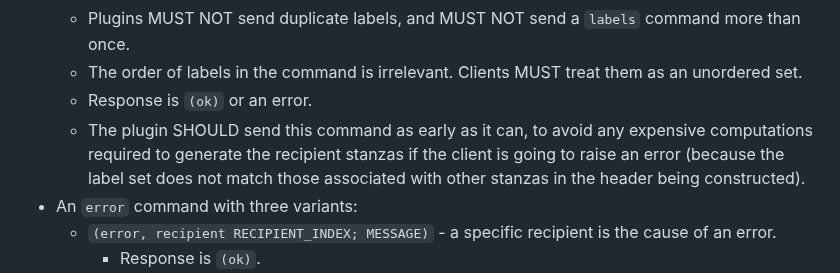
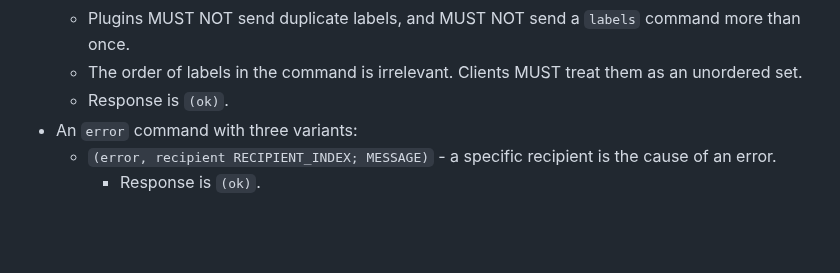
Before and after one commit to C2SP/C2SP, a Markdown page: age-plugin.md, the part around the change. Rendered like a GitHub page; blank space fills up the shorter version.

Commit message:
age-plugin: Re-remove "error" retval from `labels` command
We originally returned `(fail)` if the labels command was misformed, but
removed this in favour of MUST (NOT) language. In `age::plugin` this is
implemented by recording errors each time a violation occurs, and then
once the second phase is complete, ignoring any outputs from the plugin
if errors occurred.

Filippo made a PR suggestion to allow returning "an error" in the case
that the client detects that the provided labels would result in a label
set conflict. The idea was to enable communicating to the plugin that the
client would not accept any stanzas it provided, enabling the plugin to
avoid any potentially expensive computations for stanzas that won't be
used (matching the bullet point immediately underneath). However, this
approach is incompatible with clients that implement their plugin support
as custom implementations of the `Recipient` trait (as the `age` crate
does) or equivalent, because `Recipient::wrap_with_labels` by design does
not tell the recipient what other recipients are available or what label
set the client is currently checking. It is also a backwards-compatible
change to later allow clients to return `(fail)` if the provided label
set causes encryption to fail (older plugins might just return a less
useful error), so we can change our mind later.

The bullet point itself is separately unusable, because phase two of the
recipient-v1 protocol has this language:

> The plugin is the controller of this phase; clients should not close the
> connection if, for example, a user fails to respond in the way the plugin
> wants for a particular request. Instead, the client returns `(fail)` to
> indicate this; the plugin then decides whether this response is fatal.

Given that the `labels` command must be unique, the client knows there is
no way for the plugin to recover if an incompatible label set is provided,
and no way for the plugin to adaptively choose a different label set. But
the plugin might have other things it needs to tidy up before finishing,
so the client arbitrarily closing the connection is a bit rude and does
violate the plugin protocol.

```diff
--- a/age-plugin.md
+++ b/age-plugin.md
@@ -301,11 +301,7 @@ The following commands and responses are defined for this phase:
     more than once.
   - The order of labels in the command is irrelevant. Clients MUST treat them as an
     unordered set.
-  - Response is `(ok)` or an error.
-  - The plugin SHOULD send this command as early as it can, to avoid any expensive
-    computations required to generate the recipient stanzas if the client is going
-    to raise an error (because the label set does not match those associated with
-    other stanzas in the header being constructed).
+  - Response is `(ok)`.
 - An `error` command with three variants:
   - `(error, recipient RECIPIENT_INDEX; MESSAGE)` - a specific recipient is the
     cause of an error.
```
